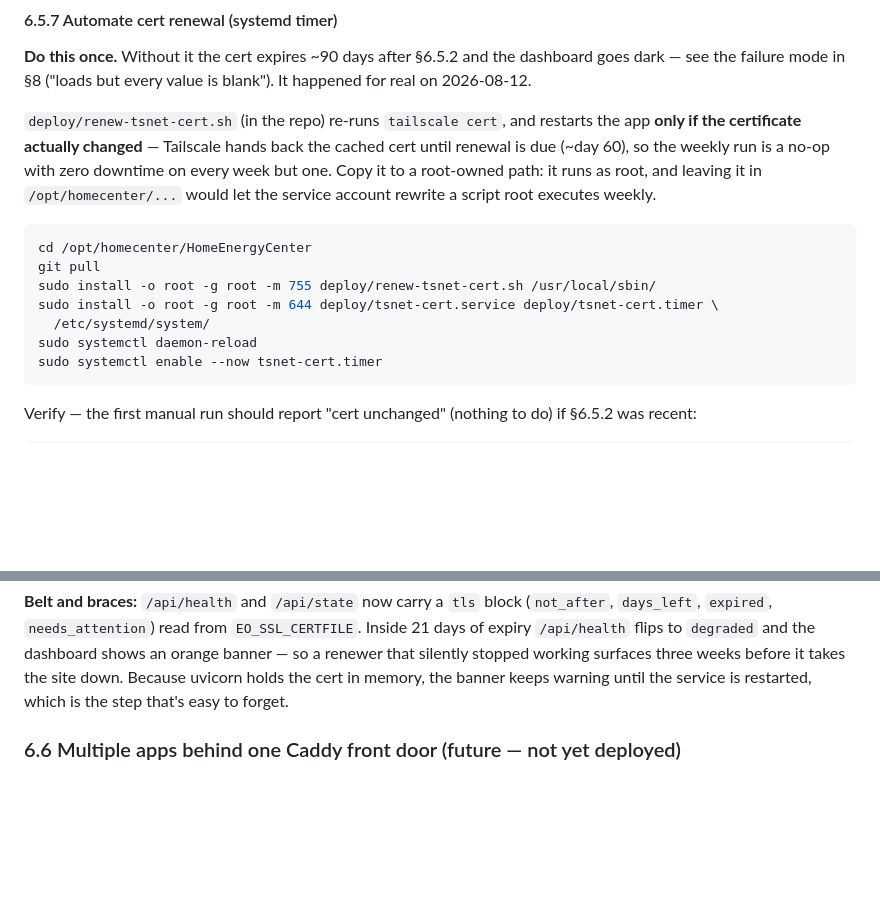
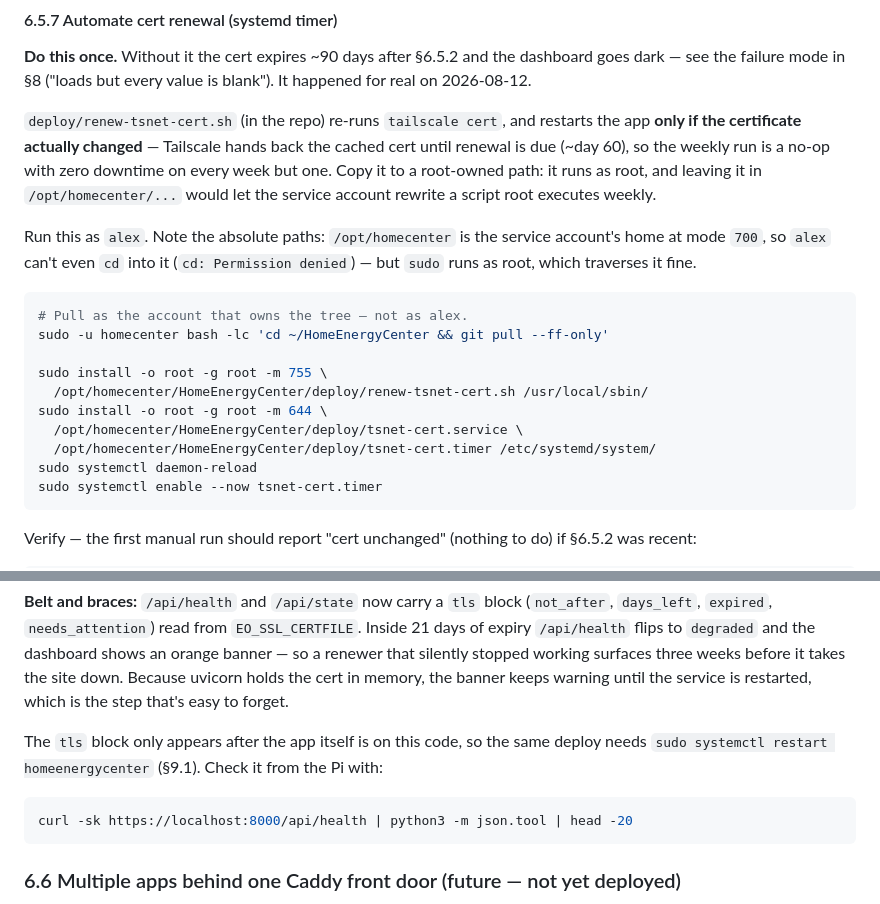
Before and after one commit to Avincki/HomeEnergyCenter, a Markdown page: docs/raspberry-pi-setup.md, 2 parts joined by grey strips. Rendered like a GitHub page; blank space fills up the shorter version.

Commit message:
docs: fix §6.5.7 install steps — alex can't cd into /opt/homecenter
/opt/homecenter is the service account's home at mode 700, so the `cd
/opt/homecenter/HomeEnergyCenter` opening line failed with "Permission
denied" for the admin account the rest of the section is written for.
Pull via `sudo -u homecenter`, and install from absolute paths — sudo is
already root, which traverses the 700 home fine.

Also spell out that the /api tls block needs a service restart to appear,
with the curl to confirm it.

Co-Authored-By: Claude Opus 5 (1M context) <noreply@anthropic.com>

````diff
--- a/docs/raspberry-pi-setup.md
+++ b/docs/raspberry-pi-setup.md
@@ -576,12 +576,19 @@ is a no-op with zero downtime on every week but one. Copy it to a root-owned
 path: it runs as root, and leaving it in `/opt/homecenter/...` would let the
 service account rewrite a script root executes weekly.
 
+Run this as `alex`. Note the absolute paths: `/opt/homecenter` is the service
+account's home at mode `700`, so `alex` can't even `cd` into it (`cd:
+Permission denied`) — but `sudo` runs as root, which traverses it fine.
+
 ```bash
-cd /opt/homecenter/HomeEnergyCenter
-git pull
-sudo install -o root -g root -m 755 deploy/renew-tsnet-cert.sh /usr/local/sbin/
-sudo install -o root -g root -m 644 deploy/tsnet-cert.service deploy/tsnet-cert.timer \
-  /etc/systemd/system/
+# Pull as the account that owns the tree — not as alex.
+sudo -u homecenter bash -lc 'cd ~/HomeEnergyCenter && git pull --ff-only'
+
+sudo install -o root -g root -m 755 \
+  /opt/homecenter/HomeEnergyCenter/deploy/renew-tsnet-cert.sh /usr/local/sbin/
+sudo install -o root -g root -m 644 \
+  /opt/homecenter/HomeEnergyCenter/deploy/tsnet-cert.service \
+  /opt/homecenter/HomeEnergyCenter/deploy/tsnet-cert.timer /etc/systemd/system/
 sudo systemctl daemon-reload
 sudo systemctl enable --now tsnet-cert.timer
 ```
@@ -607,6 +614,14 @@ needs the same cert.
 silently stopped working surfaces three weeks before it takes the site down.
 Because uvicorn holds the cert in memory, the banner keeps warning until the
 service is restarted, which is the step that's easy to forget.
+
+The `tls` block only appears after the app itself is on this code, so the
+same deploy needs `sudo systemctl restart homeenergycenter` (§9.1). Check
+it from the Pi with:
+
+```bash
+curl -sk https://localhost:8000/api/health | python3 -m json.tool | head -20
+```
 
 ### 6.6 Multiple apps behind one Caddy front door (future — not yet deployed)
 
````
